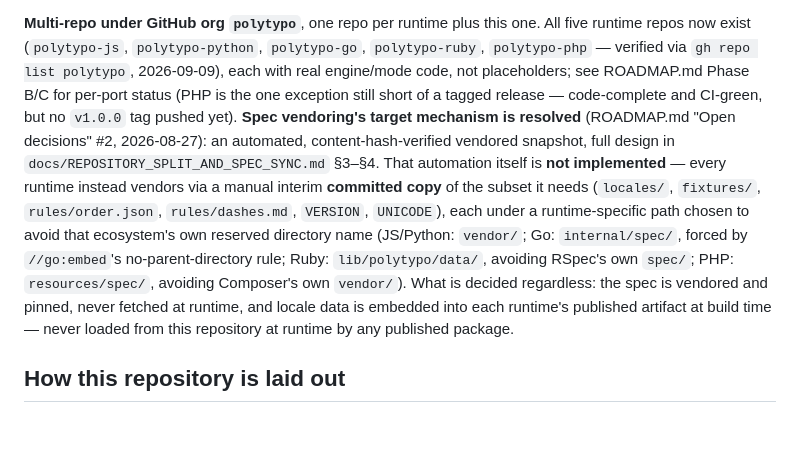
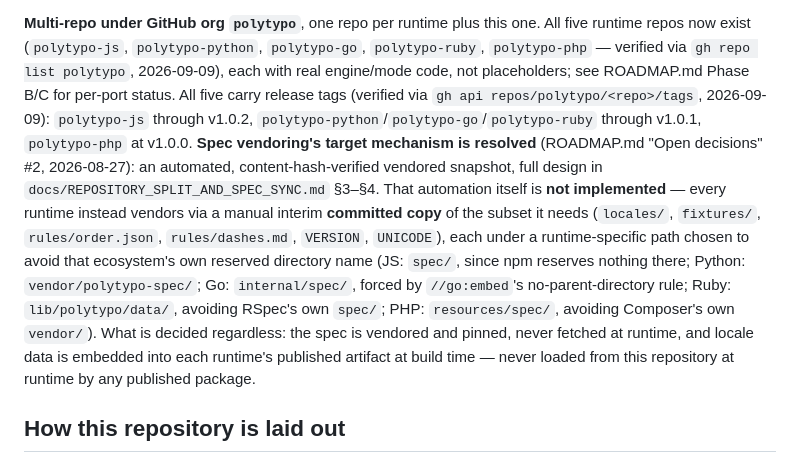
Before and after one commit to polytypo/polytypo, a Markdown page: CLAUDE.md, the part around the change. Drawn GitHub-style; blank space fills up the shorter version.

Commit message:
Correct two stale facts in CLAUDE.md's multi-repo section
Both verified against the GitHub API rather than inferred:

- polytypo-js vendors the spec at `spec/`, not `vendor/` — npm reserves nothing
  at that path, so the JS port never needed the rename the other four did.
- Every runtime repo carries a release tag. PHP's `v1.0.0` has been pushed, so
  it is no longer "short of a tagged release"; the per-repo tag levels are
  recorded instead, since they differ.

```diff
--- a/CLAUDE.md
+++ b/CLAUDE.md
@@ -62,16 +62,18 @@ per runtime) → `L3 integrations` (out of repo, out of v1).
 **Multi-repo under GitHub org `polytypo`**, one repo per runtime plus this one. All five runtime
 repos now exist (`polytypo-js`, `polytypo-python`, `polytypo-go`, `polytypo-ruby`, `polytypo-php` —
 verified via `gh repo list polytypo`, 2026-09-09), each with real engine/mode code, not
-placeholders; see ROADMAP.md Phase B/C for per-port status (PHP is the one exception still short of
-a tagged release — code-complete and CI-green, but no `v1.0.0` tag pushed yet). **Spec vendoring's
+placeholders; see ROADMAP.md Phase B/C for per-port status. All five carry release tags (verified
+via `gh api repos/polytypo/<repo>/tags`, 2026-09-09): `polytypo-js` through v1.0.2,
+`polytypo-python`/`polytypo-go`/`polytypo-ruby` through v1.0.1, `polytypo-php` at v1.0.0. **Spec vendoring's
 target mechanism is resolved** (ROADMAP.md "Open decisions" #2, 2026-08-27): an automated,
 content-hash-verified vendored snapshot, full design in `docs/REPOSITORY_SPLIT_AND_SPEC_SYNC.md`
 §3–§4. That automation itself is **not implemented** — every runtime instead vendors via a manual
 interim **committed copy** of the subset it needs (`locales/`, `fixtures/`, `rules/order.json`,
 `rules/dashes.md`, `VERSION`, `UNICODE`), each under a runtime-specific path chosen to avoid that
-ecosystem's own reserved directory name (JS/Python: `vendor/`; Go: `internal/spec/`, forced by
-`//go:embed`'s no-parent-directory rule; Ruby: `lib/polytypo/data/`, avoiding RSpec's own `spec/`;
-PHP: `resources/spec/`, avoiding Composer's own `vendor/`). What is decided regardless: the spec is
+ecosystem's own reserved directory name (JS: `spec/`, since npm reserves nothing there; Python:
+`vendor/polytypo-spec/`; Go: `internal/spec/`, forced by `//go:embed`'s no-parent-directory rule;
+Ruby: `lib/polytypo/data/`, avoiding RSpec's own `spec/`; PHP: `resources/spec/`, avoiding
+Composer's own `vendor/`). What is decided regardless: the spec is
 vendored and pinned, never fetched at runtime, and locale data is embedded into each runtime's
 published artifact at build time — never loaded from this repository at runtime by any published
 package.
```
